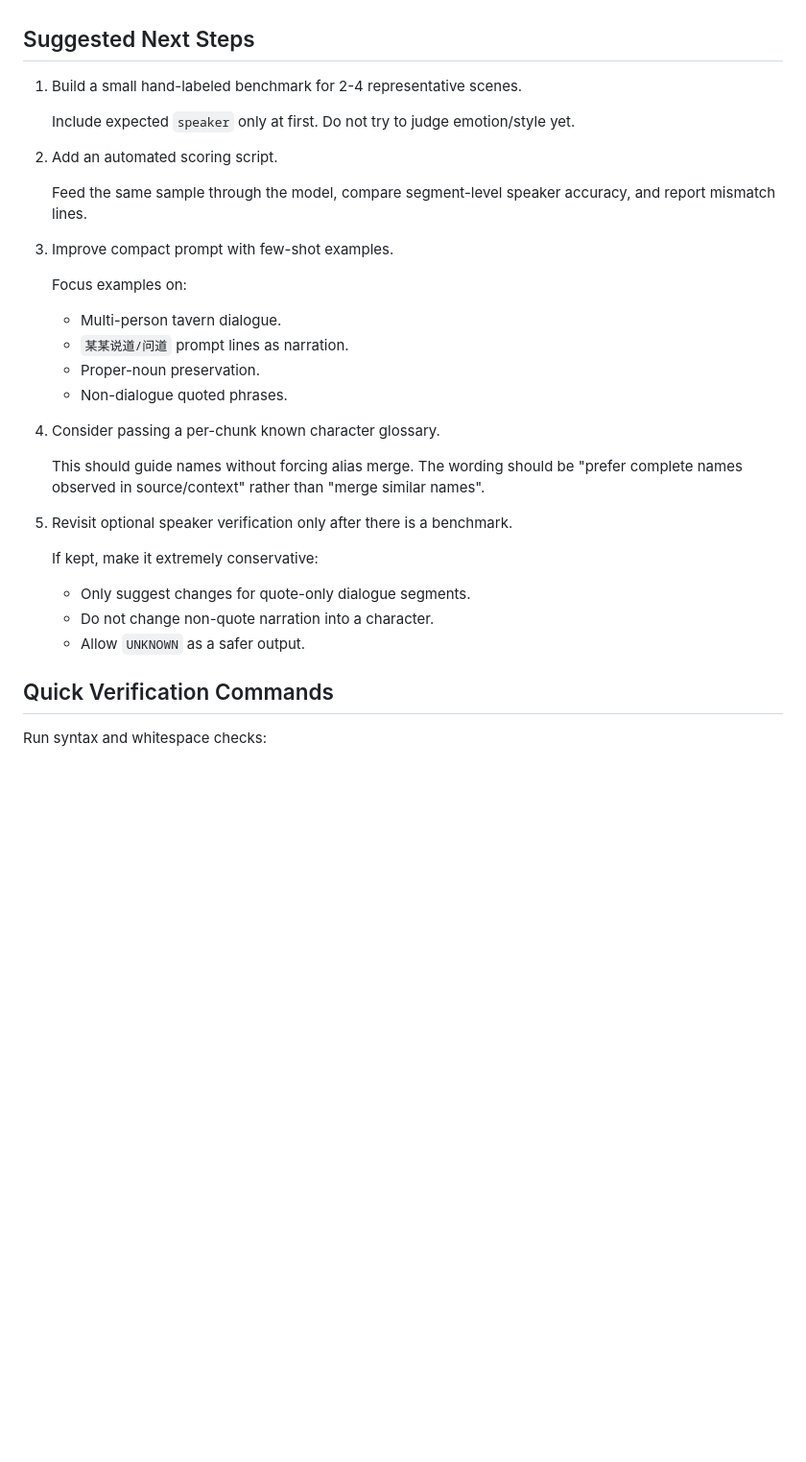
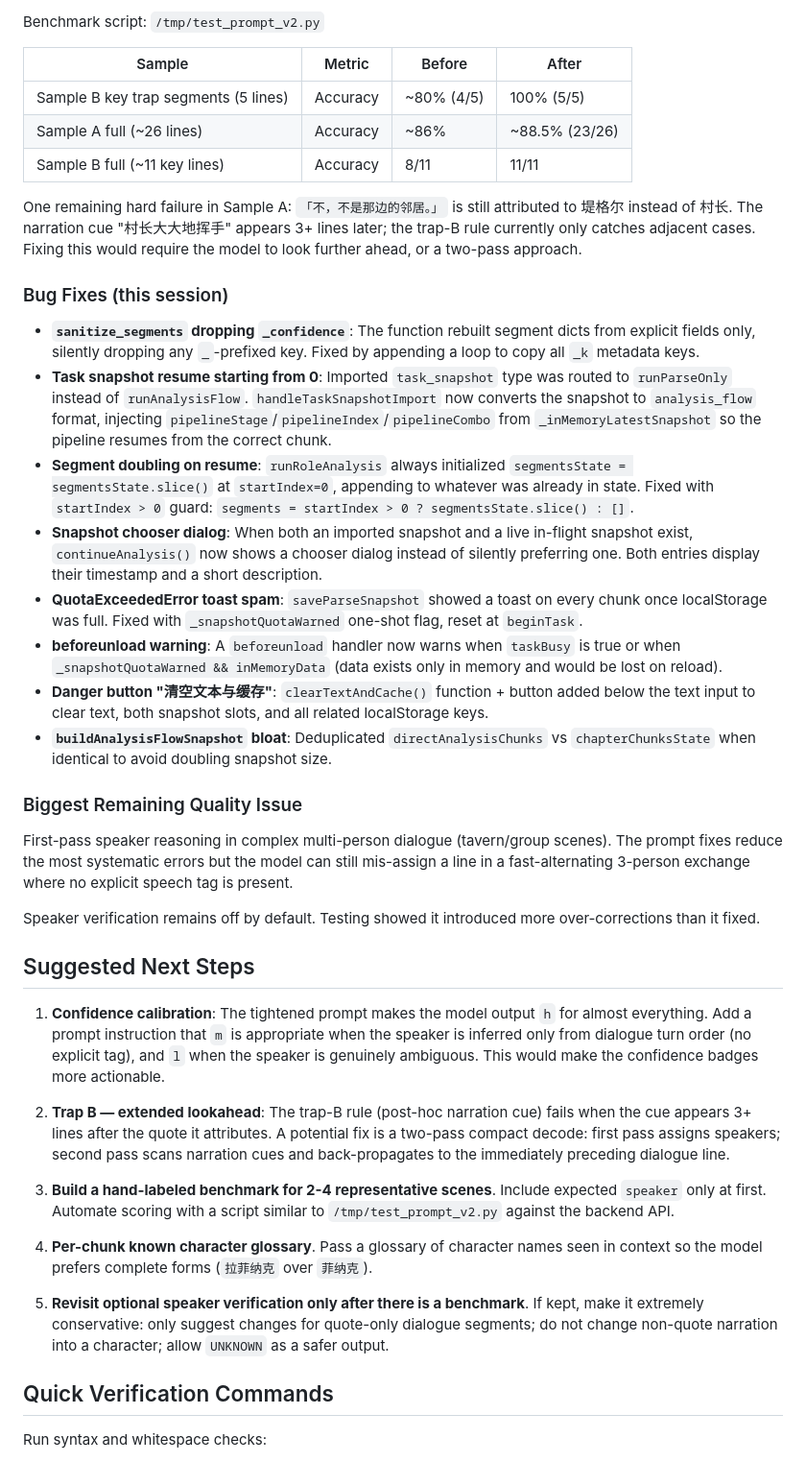
Before and after one commit to coolking70/AudiobookStudio, a Markdown page: docs/role-analysis-optimization-handoff.md, the part around one of its changes. Shown at 96% size. Drawn GitHub-style; blank space fills up the shorter version.

```diff
--- a/docs/role-analysis-optimization-handoff.md
+++ b/docs/role-analysis-optimization-handoff.md
@@ -142,32 +172,41 @@ Speaker verification was tested and currently should remain off by default. It f
+Benchmark script: `/tmp/test_prompt_v2.py`
+
+| Sample | Metric | Before | After |
+|--------|--------|--------|-------|
+| Sample B key trap segments (5 lines) | Accuracy | ~80% (4/5) | 100% (5/5) |
+| Sample A full (~26 lines) | Accuracy | ~86% | ~88.5% (23/26) |
+| Sample B full (~11 key lines) | Accuracy | 8/11 | 11/11 |
+
+One remaining hard failure in Sample A: `「不，不是那边的邻居。」` is still attributed to 堤格尔 instead of 村长. The narration cue "村长大大地挥手" appears 3+ lines later; the trap-B rule currently only catches adjacent cases. Fixing this would require the model to look further ahead, or a two-pass approach.
+
+### Bug Fixes (this session)
+
+- **`sanitize_segments` dropping `_confidence`**: The function rebuilt segment dicts from explicit fields only, silently dropping any `_`-prefixed key. Fixed by appending a loop to copy all `_k` metadata keys.
+- **Task snapshot resume starting from 0**: Imported `task_snapshot` type was routed to `runParseOnly` instead of `runAnalysisFlow`. `handleTaskSnapshotImport` now converts the snapshot to `analysis_flow` format, injecting `pipelineStage`/`pipelineIndex`/`pipelineCombo` from `_inMemoryLatestSnapshot` so the pipeline resumes from the correct chunk.
+- **Segment doubling on resume**: `runRoleAnalysis` always initialized `segmentsState = segmentsState.slice()` at `startIndex=0`, appending to whatever was already in state. Fixed with `startIndex > 0` guard: `segments = startIndex > 0 ? segmentsState.slice() : []`.
+- **Snapshot chooser dialog**: When both an imported snapshot and a live in-flight snapshot exist, `continueAnalysis()` now shows a chooser dialog instead of silently preferring one. Both entries display their timestamp and a short description.
+- **QuotaExceededError toast spam**: `saveParseSnapshot` showed a toast on every chunk once localStorage was full. Fixed with `_snapshotQuotaWarned` one-shot flag, reset at `beginTask`.
+- **beforeunload warning**: A `beforeunload` handler now warns when `taskBusy` is true or when `_snapshotQuotaWarned && inMemoryData` (data exists only in memory and would be lost on reload).
+- **Danger button "清空文本与缓存"**: `clearTextAndCache()` function + button added below the text input to clear text, both snapshot slots, and all related localStorage keys.
+- **`buildAnalysisFlowSnapshot` bloat**: Deduplicated `directAnalysisChunks` vs `chapterChunksState` when identical to avoid doubling snapshot size.
+
+### Biggest Remaining Quality Issue
+
+First-pass speaker reasoning in complex multi-person dialogue (tavern/group scenes). The prompt fixes reduce the most systematic errors but the model can still mis-assign a line in a fast-alternating 3-person exchange where no explicit speech tag is present.
+
+Speaker verification remains off by default. Testing showed it introduced more over-corrections than it fixed.
 
 ## Suggested Next Steps
 
-1. Build a small hand-labeled benchmark for 2-4 representative scenes.
+1. **Confidence calibration**: The tightened prompt makes the model output `h` for almost everything. Add a prompt instruction that `m` is appropriate when the speaker is inferred only from dialogue turn order (no explicit tag), and `l` when the speaker is genuinely ambiguous. This would make the confidence badges more actionable.
 
-   Include expected `speaker` only at first. Do not try to judge emotion/style yet.
+2. **Trap B — extended lookahead**: The trap-B rule (post-hoc narration cue) fails when the cue appears 3+ lines after the quote it attributes. A potential fix is a two-pass compact decode: first pass assigns speakers; second pass scans narration cues and back-propagates to the immediately preceding dialogue line.
 
-2. Add an automated scoring script.
+3. **Build a hand-labeled benchmark for 2-4 representative scenes**. Include expected `speaker` only at first. Automate scoring with a script similar to `/tmp/test_prompt_v2.py` against the backend API.
 
-   Feed the same sample through the model, compare segment-level speaker accuracy, and report mismatch lines.
+4. **Per-chunk known character glossary**. Pass a glossary of character names seen in context so the model prefers complete forms (`拉菲纳克` over `菲纳克`).
 
-3. Improve compact prompt with few-shot examples.
-
-   Focus examples on:
-   - Multi-person tavern dialogue.
-   - `某某说道/问道` prompt lines as narration.
-   - Proper-noun preservation.
-   - Non-dialogue quoted phrases.
-
-4. Consider passing a per-chunk known character glossary.
-
-   This should guide names without forcing alias merge. The wording should be "prefer complete names observed in source/context" rather than "merge similar names".
-
-5. Revisit optional speaker verification only after there is a benchmark.
-
-   If kept, make it extremely conservative:
-   - Only suggest changes for quote-only dialogue segments.
-   - Do not change non-quote narration into a character.
-   - Allow `UNKNOWN` as a safer output.
+5. **Revisit optional speaker verification only after there is a benchmark**. If kept, make it extremely conservative: only suggest changes for quote-only dialogue segments; do not change non-quote narration into a character; allow `UNKNOWN` as a safer output.
 
 ## Quick Verification Commands
 
```
Also changed, not shown: other parts of docs/role-analysis-optimization-handoff.md (+39 -9 lines).
